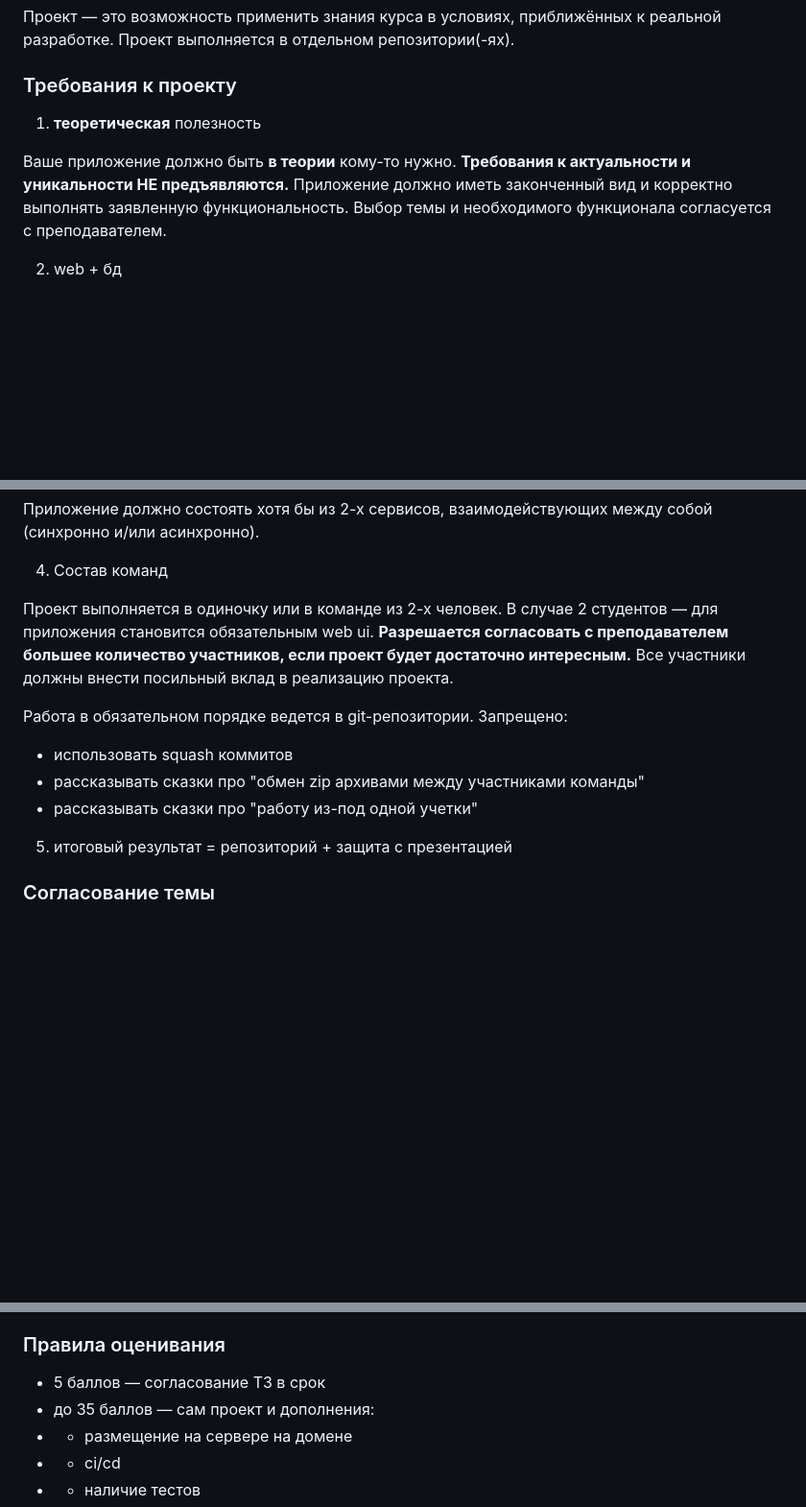
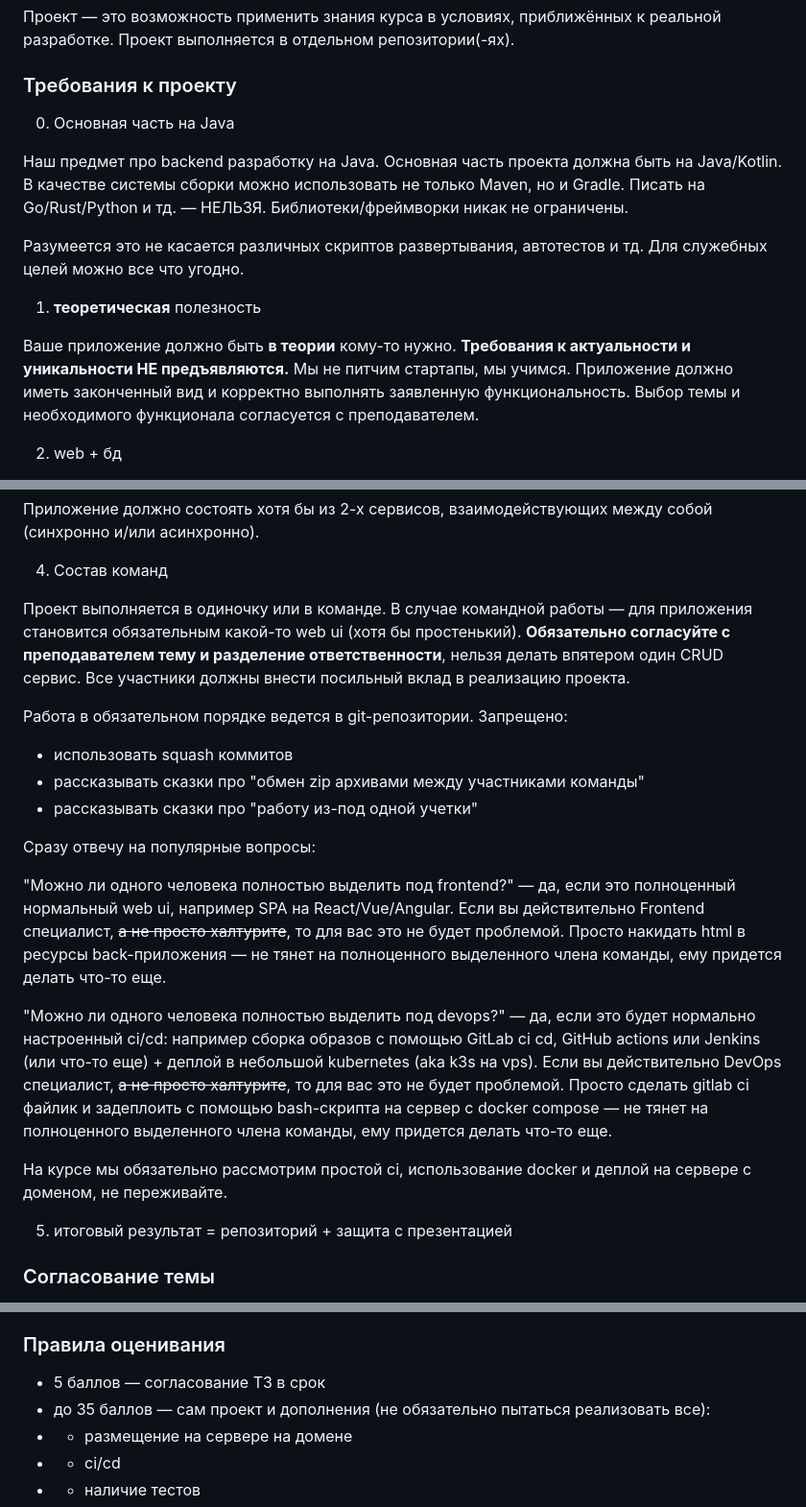
Before and after one commit to crystarm/backend-course, a Markdown page: assignments/README.md, 3 parts joined by grey strips. Shown at 96% size. GitHub-like rendering; blank space fills up the shorter version.

Commit message:
уточнил правила проекта по поступившим вопросам

```diff
--- a/assignments/README.md
+++ b/assignments/README.md
@@ -70,9 +70,19 @@ java-backend-labs/
 
 ### Требования к проекту
 
+0. Основная часть на Java
+
+Наш предмет про backend разработку на Java. Основная часть проекта должна быть на Java/Kotlin.
+В качестве системы сборки можно использовать не только Maven, но и Gradle.
+Писать на Go/Rust/Python и тд. — НЕЛЬЗЯ.
+Библиотеки/фреймворки никак не ограничены.
+
+Разумеется это не касается различных скриптов развертывания, автотестов и тд. Для служебных целей можно все что угодно.
+
 1. **теоретическая** полезность
 
 Ваше приложение должно быть **в теории** кому-то нужно. **Требования к актуальности и уникальности НЕ предъявляются.**
+Мы не питчим стартапы, мы учимся.
 Приложение должно иметь законченный вид и корректно выполнять заявленную функциональность.
 Выбор темы и необходимого функционала согласуется с преподавателем.
 
@@ -87,9 +97,9 @@ java-backend-labs/
 
 4. Состав команд
 
-Проект выполняется в одиночку или в команде из 2-х человек.
-В случае 2 студентов — для приложения становится обязательным web ui.
-**Разрешается согласовать с преподавателем большее количество участников, если проект будет достаточно интересным.**
+Проект выполняется в одиночку или в команде.
+В случае командной работы — для приложения становится обязательным какой-то web ui (хотя бы простенький).
+**Обязательно согласуйте с преподавателем тему и разделение ответственности**, нельзя делать впятером один CRUD сервис.
 Все участники должны внести посильный вклад в реализацию проекта.
 
 Работа в обязательном порядке ведется в git-репозитории.
@@ -97,6 +107,20 @@ java-backend-labs/
 - использовать squash коммитов
 - рассказывать сказки про "обмен zip архивами между участниками команды"
 - рассказывать сказки про "работу из-под одной учетки"
+
+Сразу отвечу на популярные вопросы:
+
+"Можно ли одного человека полностью выделить под frontend?" — да, если это полноценный нормальный web ui,
+например SPA на React/Vue/Angular. Если вы действительно Frontend специалист, ~~а не просто халтурите~~, то для вас это не будет проблемой.
+Просто накидать html в ресурсы back-приложения — не тянет на полноценного выделенного члена команды, ему придется делать что-то еще.
+
+"Можно ли одного человека полностью выделить под devops?" — да, если это будет нормально настроенный ci/cd: например сборка образов
+с помощью GitLab ci cd, GitHub actions или Jenkins (или что-то еще) + деплой в небольшой kubernetes (aka k3s на vps).
+Если вы действительно DevOps специалист, ~~а не просто халтурите~~, то для вас это не будет проблемой.
+Просто сделать gitlab ci файлик и задеплоить с помощью bash-скрипта на сервер с docker compose — не тянет на полноценного выделенного члена команды,
+ему придется делать что-то еще.
+
+На курсе мы обязательно рассмотрим простой ci, использование docker и деплой на сервере с доменом, не переживайте.
 
 5. итоговый результат = репозиторий + защита с презентацией
 
@@ -139,7 +163,7 @@ java-backend-labs/
 ### Правила оценивания
 
 * 5 баллов — согласование ТЗ в срок
-* до 35 баллов — сам проект и дополнения:
+* до 35 баллов — сам проект и дополнения (не обязательно пытаться реализовать все):
 * * размещение на сервере на домене
 * * ci/cd
 * * наличие тестов
```
